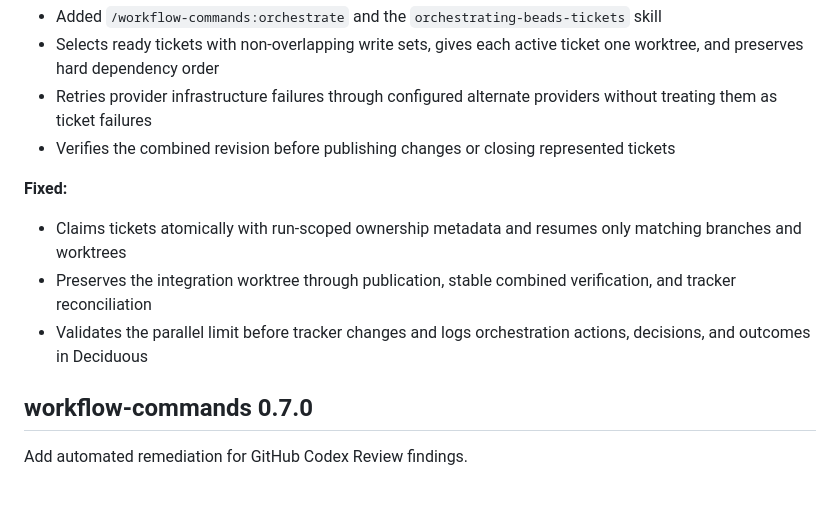
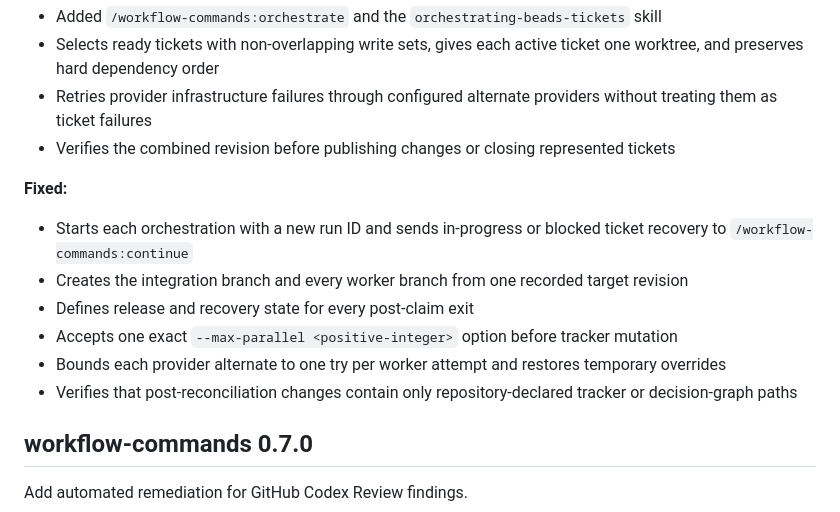
Before and after one commit to kylestratis/kyle-claude-plugins, a Markdown page: CHANGELOG.md, the part around the change. Rendered like a GitHub page.

```diff
--- a/CHANGELOG.md
+++ b/CHANGELOG.md
@@ -11,9 +11,12 @@ Coordinate independent Beads tickets with isolated workers, serial integration,
 - Verifies the combined revision before publishing changes or closing represented tickets
 
 **Fixed:**
-- Claims tickets atomically with run-scoped ownership metadata and resumes only matching branches and worktrees
-- Preserves the integration worktree through publication, stable combined verification, and tracker reconciliation
-- Validates the parallel limit before tracker changes and logs orchestration actions, decisions, and outcomes in Deciduous
+- Starts each orchestration with a new run ID and sends in-progress or blocked ticket recovery to `/workflow-commands:continue`
+- Creates the integration branch and every worker branch from one recorded target revision
+- Defines release and recovery state for every post-claim exit
+- Accepts one exact `--max-parallel <positive-integer>` option before tracker mutation
+- Bounds each provider alternate to one try per worker attempt and restores temporary overrides
+- Verifies that post-reconciliation changes contain only repository-declared tracker or decision-graph paths
 
 ## workflow-commands 0.7.0
 
```
Also changed, not shown: README.md (+4 -4 lines), 1 other file.
